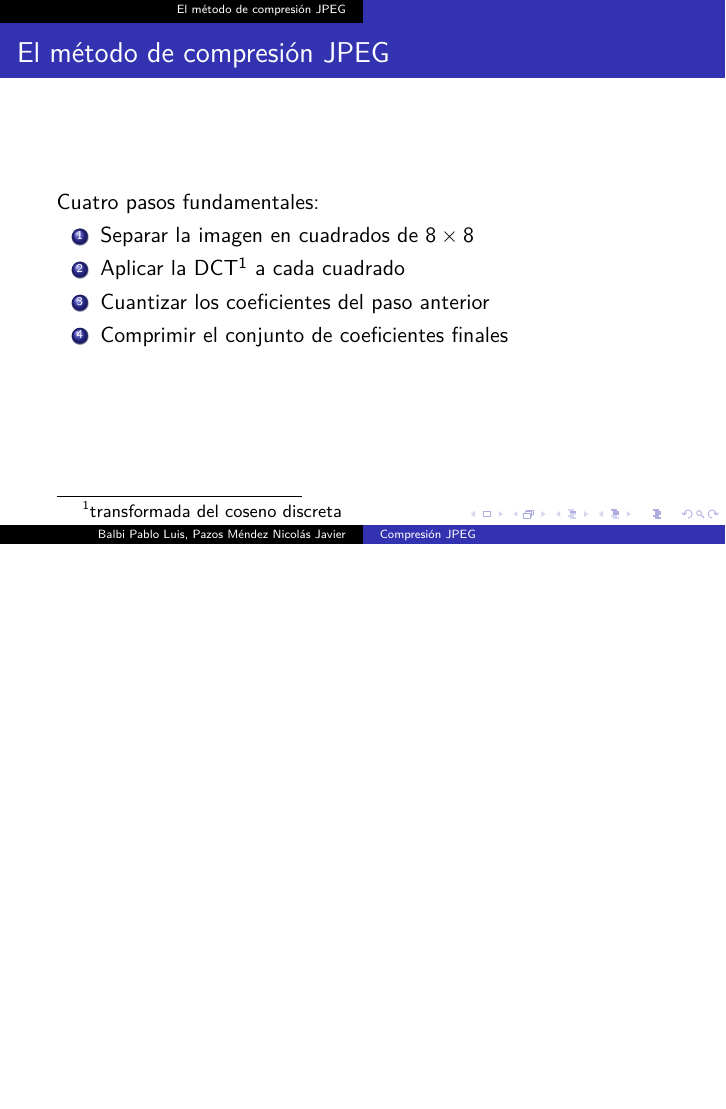
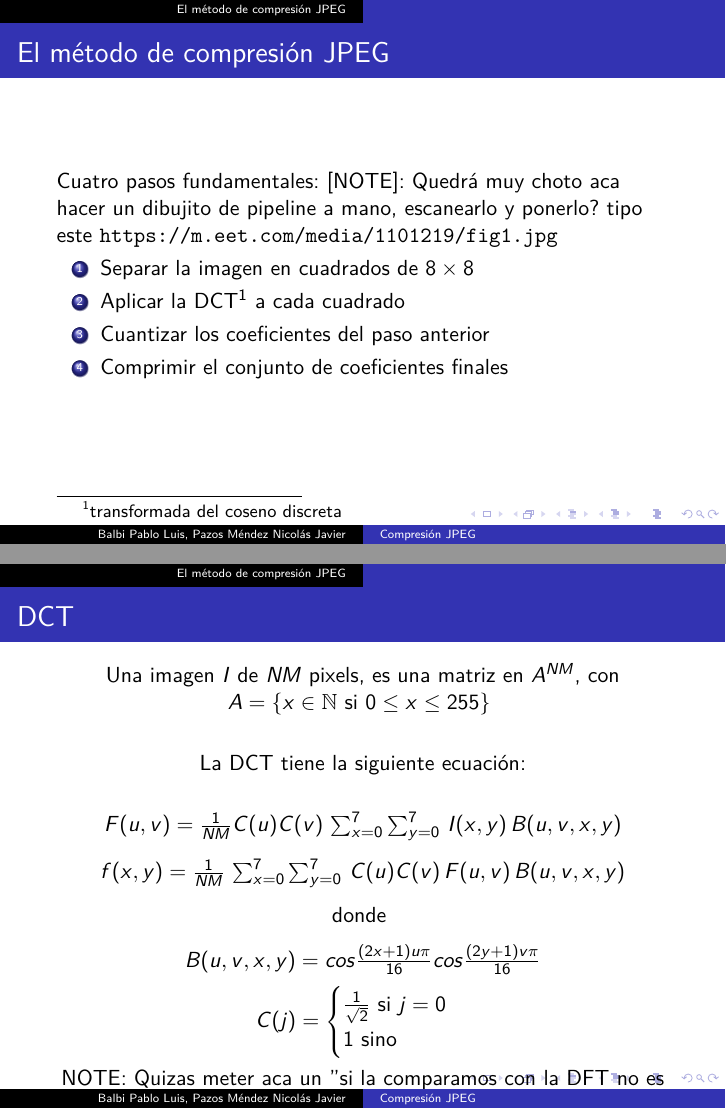
Before and after one commit to npazosmendez/jpeg, LaTeX slides (latex/main.tex): page 3 of 9 before the commit and pages 3 and 4 of 12 after it, the two joined at a grey line, the shorter picture padded with empty space. Compiled offline with pdfLaTeX.

Commit message:
avanzando con diapos

```diff
--- a/latex/main.tex
+++ b/latex/main.tex
@@ -2,6 +2,8 @@
 \usepackage[spanish]{babel}
 \usepackage[utf8]{inputenc}
 \usepackage{lmodern} % para cualquier tamaño de letra
+\usepackage{amsmath}
+\usepackage{amsfonts}
 \usetheme{Copenhagen}
 \setbeamercovered{transparent=30}
 
@@ -24,6 +26,8 @@
 \begin{frame}
     \frametitle{El método de compresión JPEG}
         Cuatro pasos fundamentales:
+        [NOTE]: Quedrá muy choto aca hacer un dibujito de pipeline a mano, escanearlo y ponerlo?
+        tipo este \url{https://m.eet.com/media/1101219/fig1.jpg}
         \begin{enumerate}
             \item Separar la imagen en cuadrados de $8 \times 8$
             \item Aplicar la DCT\footnote{transformada del coseno discreta} a cada cuadrado
@@ -31,6 +35,36 @@
             \item Comprimir el conjunto de coeficientes finales
         \end{enumerate}
 
+\end{frame}
+
+\begin{frame}
+    \frametitle{DCT}
+    \begin{center}
+        Una imagen $I$ de $NM$ pixels, es una matriz en $A^{NM}$, con $A = \{x \in \mathbb{N} \text{ si
+        $0 \leq x \leq 255$}\}$ \vspace{6mm}
+
+        La DCT tiene la siguiente ecuación:\vspace{6mm}
+
+        $F(u,v)=\frac{1}{NM}C(u)C(v)\,\sum_{x=0}^{7} \sum_{y=0}^{7}\,I(x,y)\,B(u,v,x,y)$
+
+        \vspace{3mm}
+        $f(x,y)=\frac{1}{NM}\,\sum_{x=0}^{7} \sum_{y=0}^{7}\,C(u)C(v)\,F(u,v)\,B(u,v,x,y)$
+
+        \vspace{3mm}
+        donde
+        \vspace{3mm}
+
+        $B(u,v,x,y) = cos\frac{(2x+1)u\pi}{16}cos\frac{(2y+1)v\pi}{16}$
+        \[
+        C(j) =
+             \begin{cases}
+                 \frac{1}{\sqrt{2}}\text{ si $j=0$}\\
+                 1 \text{ sino}\\
+             \end{cases}
+        \]
+        NOTE: Quizas meter aca un "si la comparamos con la DFT no es tan diferente, escribiendo
+        ambas"
+    \end{center}
 \end{frame}
 
 \begin{frame}
```
Also changed, not shown: latex/main.tex (19 more changed lines).
